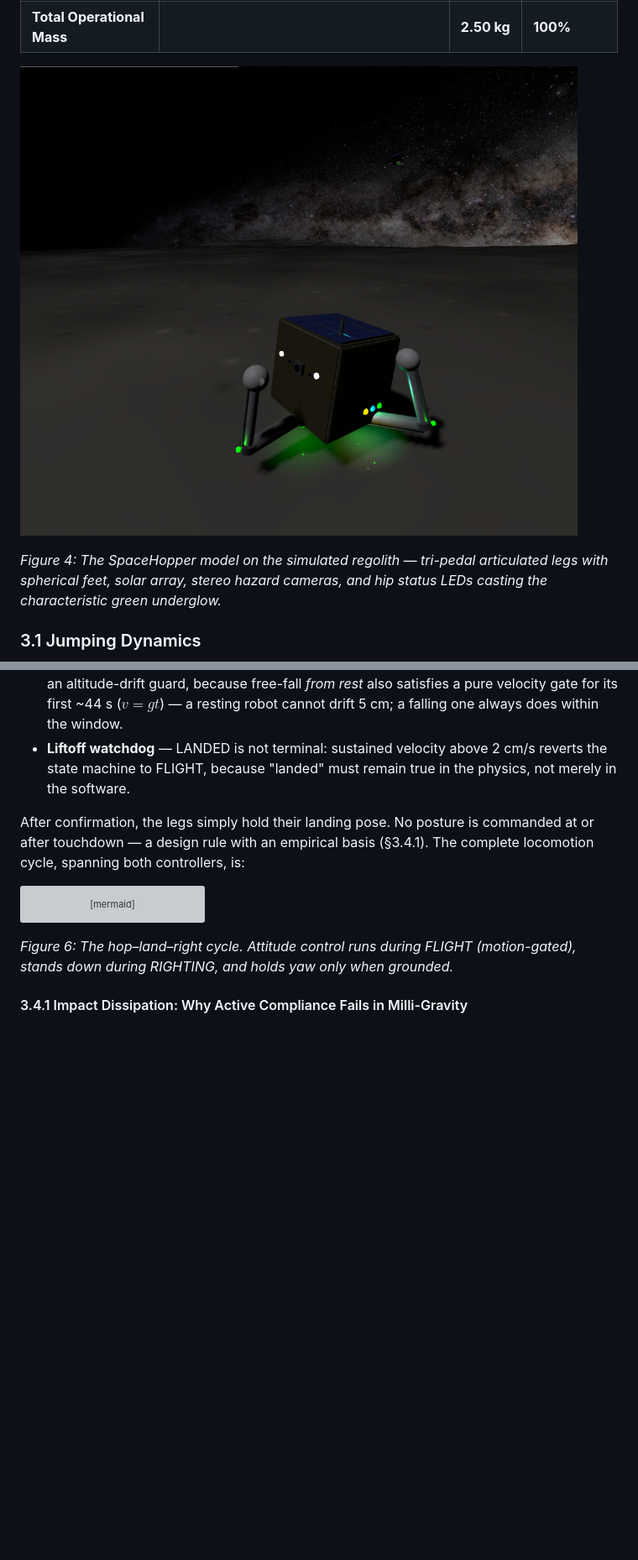
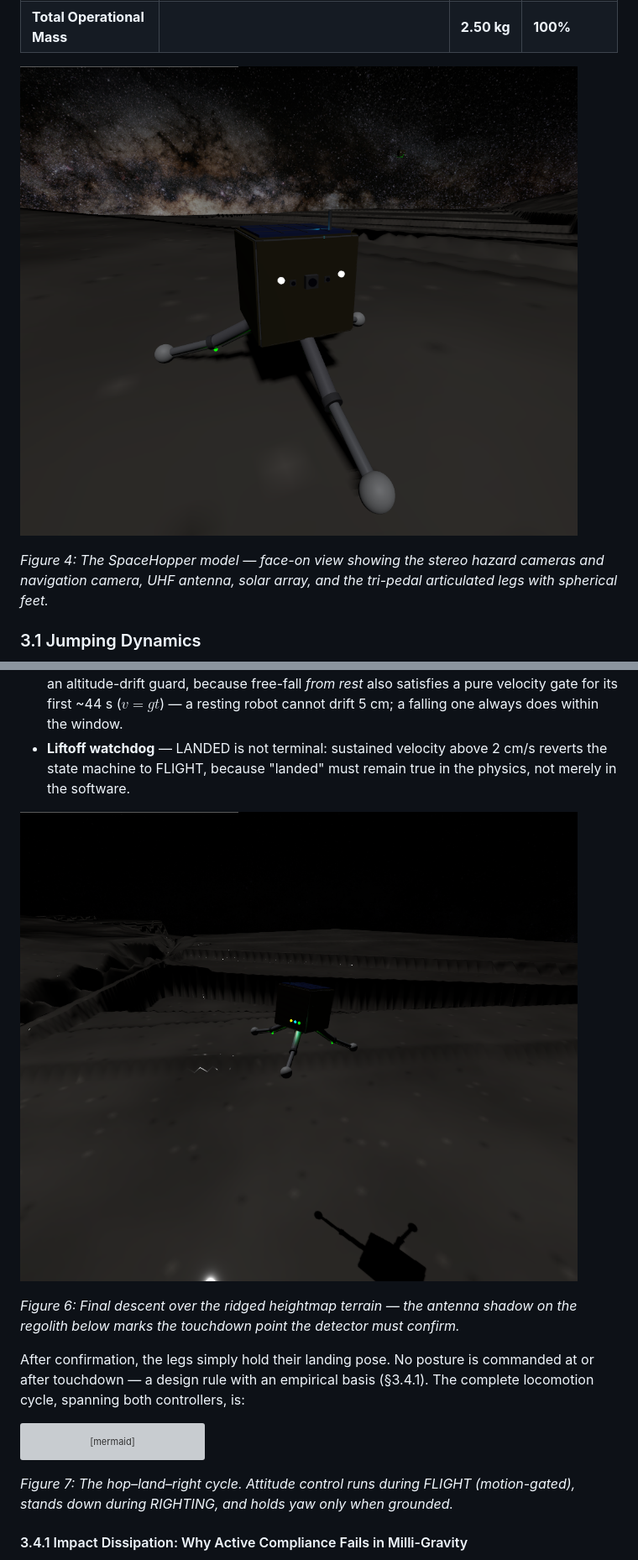
Before and after one commit to Phroggo/ryugu, a Markdown page: docs/Research_Paper.md, 2 parts joined by grey strips. Shown: that part at 84% size. Drawn GitHub-style; pictures changed too: docs/fig_descent_terrain.png (added), docs/fig_robot_closeup.png; blank space fills up the shorter version; grey boxes are pictures that could not be loaded.

Commit message:
Paper: four more live-simulation figures (ridge descent, settled landing, RECHARGE power management, face-on hardware view); figures renumbered 1-12

````diff
--- a/docs/Research_Paper.md
+++ b/docs/Research_Paper.md
@@ -80,7 +80,7 @@ The SpaceHopper is a compact, 2.50 kg tri-pedal robot whose mass distribution ke
 
 ![The SpaceHopper model](fig_robot_closeup.png)
 
-*Figure 4: The SpaceHopper model on the simulated regolith — tri-pedal articulated legs with spherical feet, solar array, stereo hazard cameras, and hip status LEDs casting the characteristic green underglow.*
+*Figure 4: The SpaceHopper model — face-on view showing the stereo hazard cameras and navigation camera, UHF antenna, solar array, and the tri-pedal articulated legs with spherical feet.*
 
 ### 3.1 Jumping Dynamics
 
@@ -149,6 +149,10 @@ Touchdown detection on a milli-g body faces a fundamental ambiguity: an accelero
 * **Rest windows** — altitude confined to a ±2 cm band for 60 s with velocity below 5 mm/s. The window length is set against worst-case *two-sided apex dwell*: a ballistic coast lingers within a ±b band around apex for up to $2\sqrt{2b/g}$ ≈ 37.5 s at b = 2 cm, so a 60 s window cannot false-fire in flight. A velocity-only fallback (|v| < 5 mm/s for 120 s) carries an altitude-drift guard, because free-fall *from rest* also satisfies a pure velocity gate for its first ~44 s ($v = gt$) — a resting robot cannot drift 5 cm; a falling one always does within the window.
 * **Liftoff watchdog** — LANDED is not terminal: sustained velocity above 2 cm/s reverts the state machine to FLIGHT, because "landed" must remain true in the physics, not merely in the software.
 
+![Final descent over uneven terrain](fig_descent_terrain.png)
+
+*Figure 6: Final descent over the ridged heightmap terrain — the antenna shadow on the regolith below marks the touchdown point the detector must confirm.*
+
 After confirmation, the legs simply hold their landing pose. No posture is commanded at or after touchdown — a design rule with an empirical basis (§3.4.1). The complete locomotion cycle, spanning both controllers, is:
 
 ```mermaid
@@ -167,7 +171,7 @@ stateDiagram-v2
     LANDED --> IDLE : next task accepted
 ```
 
-*Figure 6: The hop–land–right cycle. Attitude control runs during FLIGHT (motion-gated), stands down during RIGHTING, and holds yaw only when grounded.*
+*Figure 7: The hop–land–right cycle. Attitude control runs during FLIGHT (motion-gated), stands down during RIGHTING, and holds yaw only when grounded.*
 
 #### 3.4.1 Impact Dissipation: Why Active Compliance Fails in Milli-Gravity
 
````
Also changed, not shown: other parts of docs/Research_Paper.md (+12 -4 lines), docs/fig_landed_scout.png (added), docs/fig_recharge_dashboard.png (added).
